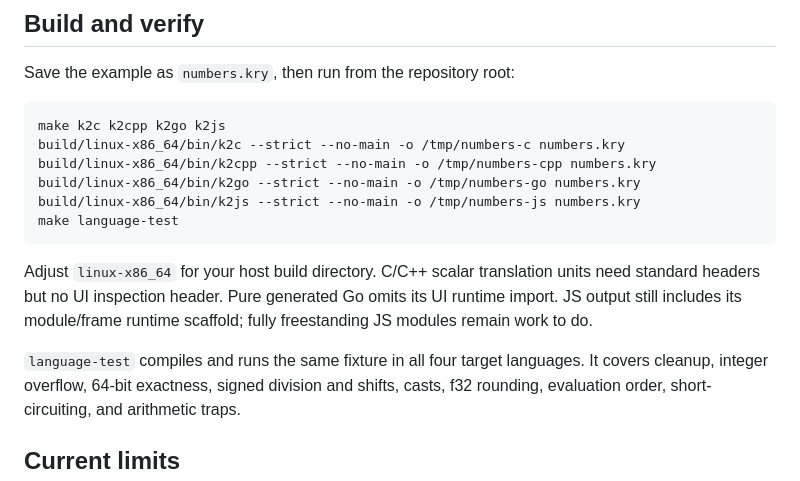
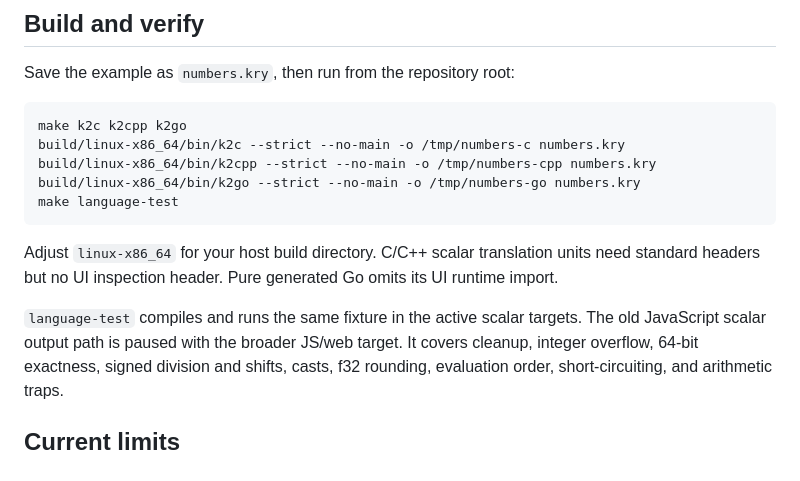
Before and after one commit to kryonlabs/ziran, a Markdown page: docs/LANGUAGE_SCALARS.md, the part around the change. GitHub-like rendering.

Commit message:
Pause JavaScript web target

````diff
--- a/docs/LANGUAGE_SCALARS.md
+++ b/docs/LANGUAGE_SCALARS.md
@@ -73,20 +73,19 @@ Arithmetic traps do not promise cleanup or foreign-stack unwinding.
 Save the example as `numbers.kry`, then run from the repository root:
 
 ```sh
-make k2c k2cpp k2go k2js
+make k2c k2cpp k2go
 build/linux-x86_64/bin/k2c --strict --no-main -o /tmp/numbers-c numbers.kry
 build/linux-x86_64/bin/k2cpp --strict --no-main -o /tmp/numbers-cpp numbers.kry
 build/linux-x86_64/bin/k2go --strict --no-main -o /tmp/numbers-go numbers.kry
-build/linux-x86_64/bin/k2js --strict --no-main -o /tmp/numbers-js numbers.kry
 make language-test
 ```
 
 Adjust `linux-x86_64` for your host build directory. C/C++ scalar translation units
 need standard headers but no UI inspection header. Pure generated Go omits its
-UI runtime import. JS output still includes its module/frame runtime scaffold;
-fully freestanding JS modules remain work to do.
+UI runtime import.
 
-`language-test` compiles and runs the same fixture in all four target languages.
+`language-test` compiles and runs the same fixture in the active scalar targets.
+The old JavaScript scalar output path is paused with the broader JS/web target.
 It covers cleanup, integer overflow, 64-bit exactness, signed division and shifts,
 casts, f32 rounding, evaluation order, short-circuiting, and arithmetic traps.
 
````
Also changed, not shown: docs/KRY_LANGUAGE_SPEC.md (+1 -1 lines).
